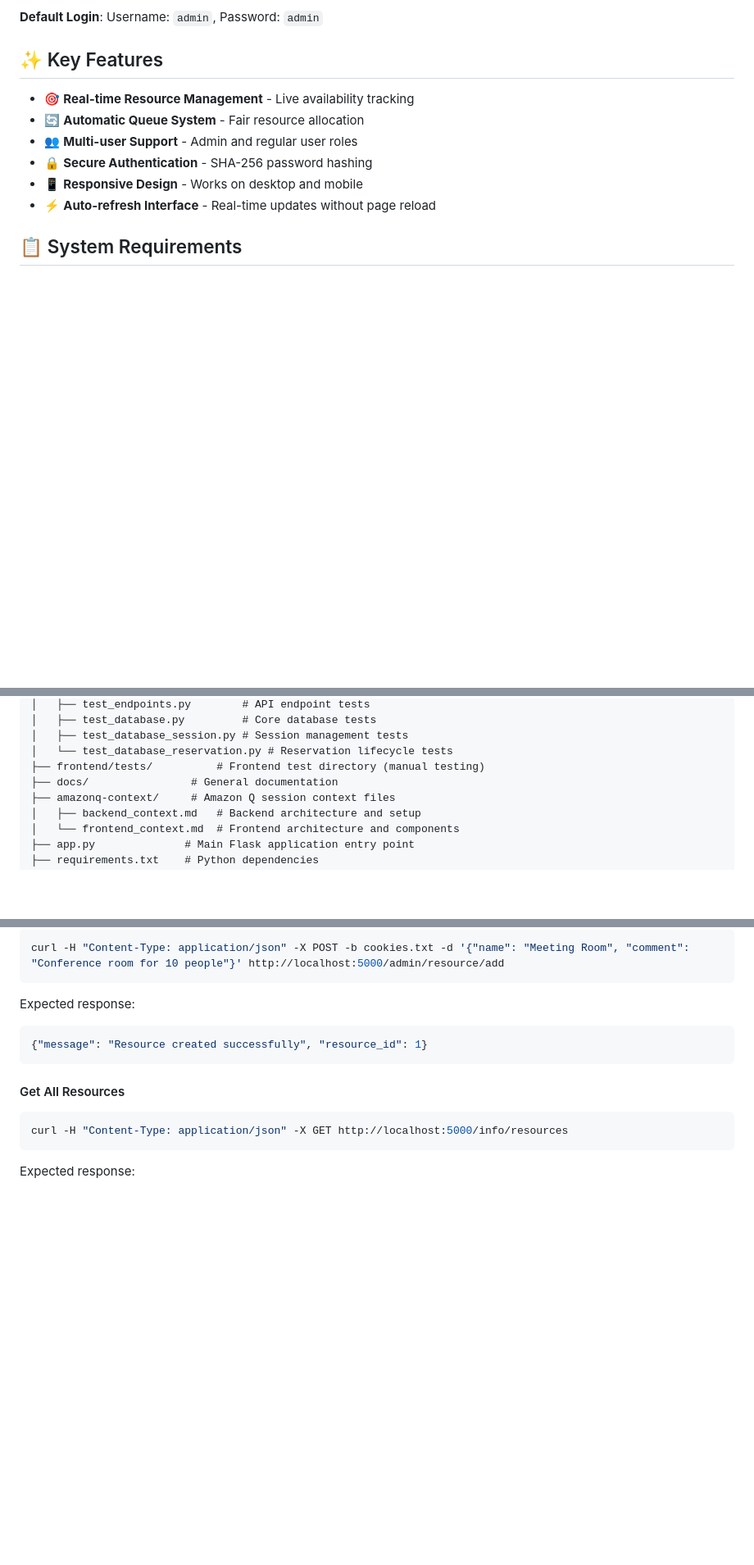
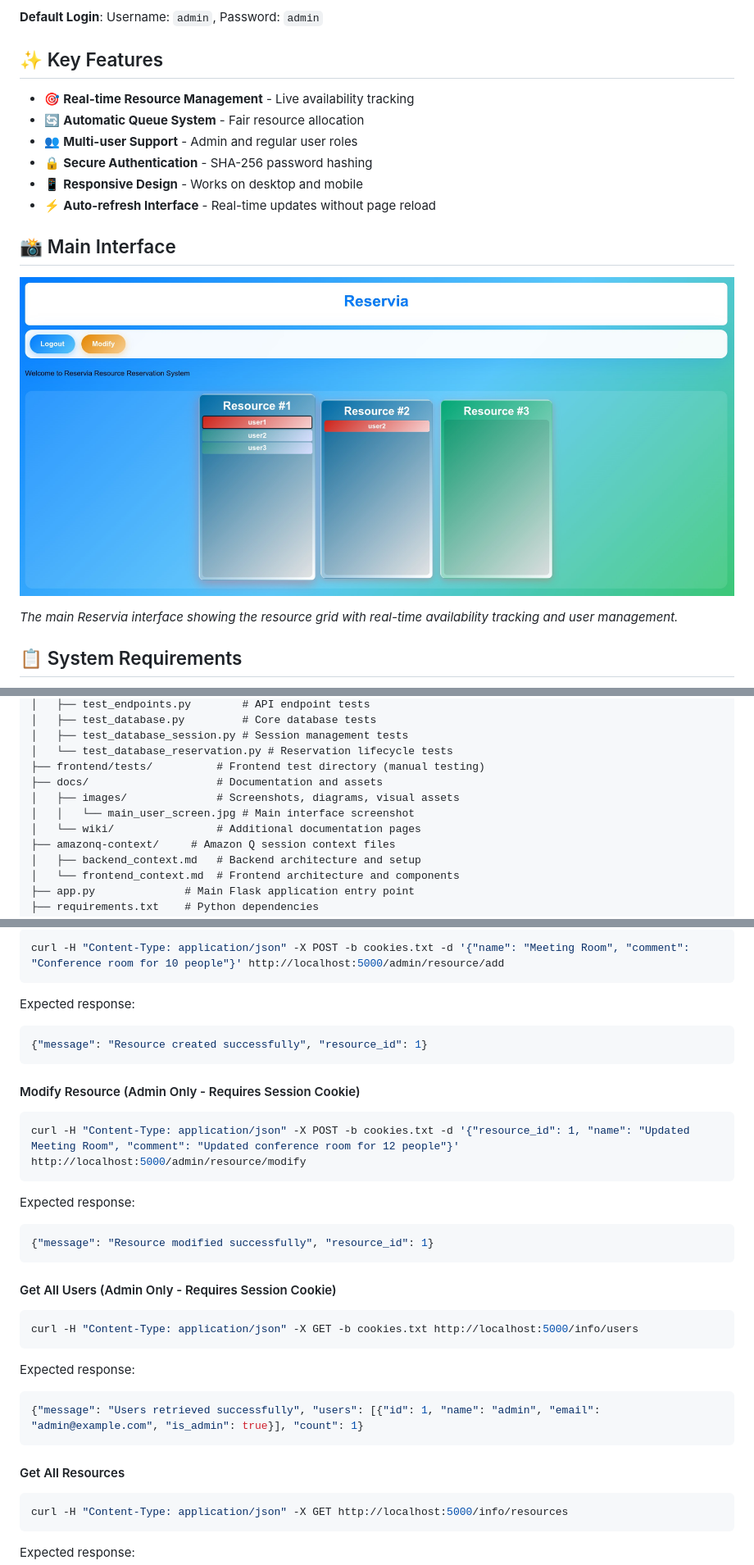
Before and after one commit to dallaszkorben/reservia, a Markdown page: README.md, 3 parts joined by grey strips. Shown: that part at 82% size. Rendered like a GitHub page; pictures changed too: docs/images/main_user_screen.jpg (added); blank space fills up the shorter version.

Commit message:
First workig version

````diff
--- a/README.md
+++ b/README.md
@@ -29,6 +29,12 @@ open http://localhost:5000
 - 🔒 **Secure Authentication** - SHA-256 password hashing
 - 📱 **Responsive Design** - Works on desktop and mobile
 - ⚡ **Auto-refresh Interface** - Real-time updates without page reload
+
+## 📸 Main Interface
+
+![Main User Screen](docs/images/main_user_screen.jpg)
+
+*The main Reservia interface showing the resource grid with real-time availability tracking and user management.*
 
 ## 📋 System Requirements
 
@@ -134,7 +140,10 @@ reservia/
 │   ├── test_database_session.py # Session management tests
 │   └── test_database_reservation.py # Reservation lifecycle tests
 ├── frontend/tests/          # Frontend test directory (manual testing)
-├── docs/                # General documentation
+├── docs/                    # Documentation and assets
+│   ├── images/              # Screenshots, diagrams, visual assets
+│   │   └── main_user_screen.jpg # Main interface screenshot
+│   └── wiki/                # Additional documentation pages
 ├── amazonq-context/     # Amazon Q session context files
 │   ├── backend_context.md   # Backend architecture and setup
 │   └── frontend_context.md  # Frontend architecture and components
@@ -465,6 +476,24 @@ Expected response:
 {"message": "Resource created successfully", "resource_id": 1}
 ```
 
+#### Modify Resource (Admin Only - Requires Session Cookie)
+```bash
+curl -H "Content-Type: application/json" -X POST -b cookies.txt -d '{"resource_id": 1, "name": "Updated Meeting Room", "comment": "Updated conference room for 12 people"}' http://localhost:5000/admin/resource/modify
+```
+Expected response:
+```json
+{"message": "Resource modified successfully", "resource_id": 1}
+```
+
+#### Get All Users (Admin Only - Requires Session Cookie)
+```bash
+curl -H "Content-Type: application/json" -X GET -b cookies.txt http://localhost:5000/info/users
+```
+Expected response:
+```json
+{"message": "Users retrieved successfully", "users": [{"id": 1, "name": "admin", "email": "admin@example.com", "is_admin": true}], "count": 1}
+```
+
 #### Get All Resources
 ```bash
 curl -H "Content-Type: application/json" -X GET http://localhost:5000/info/resources
````
Also changed, not shown: other parts of README.md (+5 -0 lines), 2 other files.
